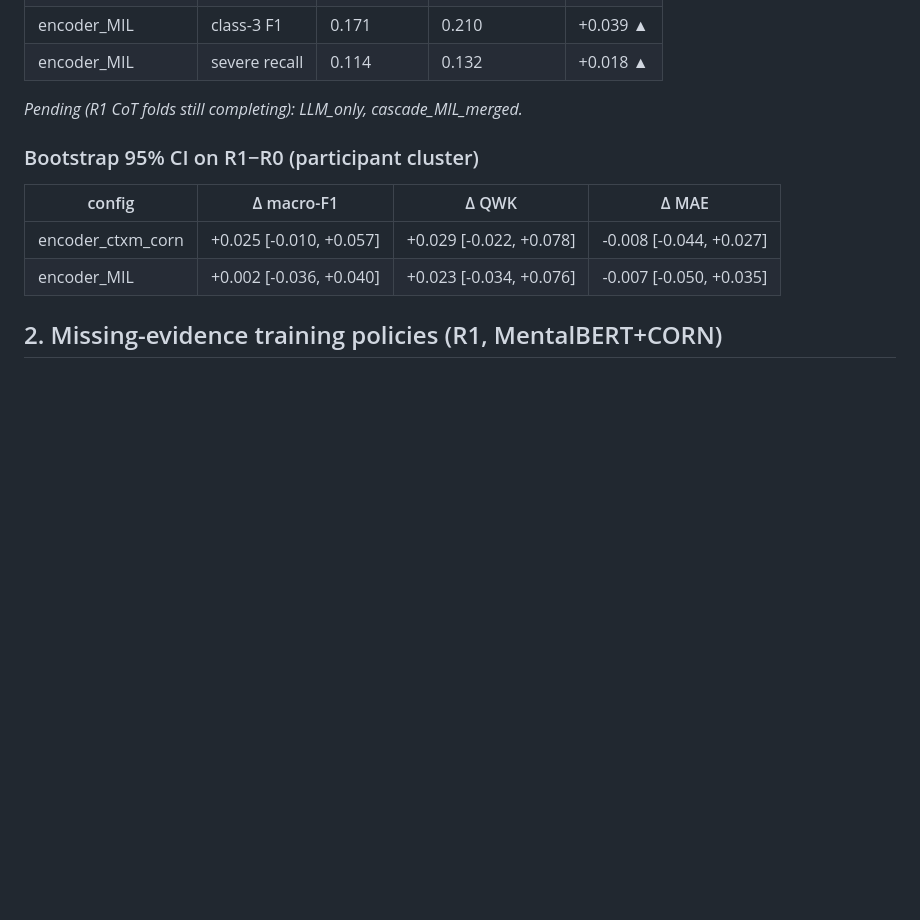
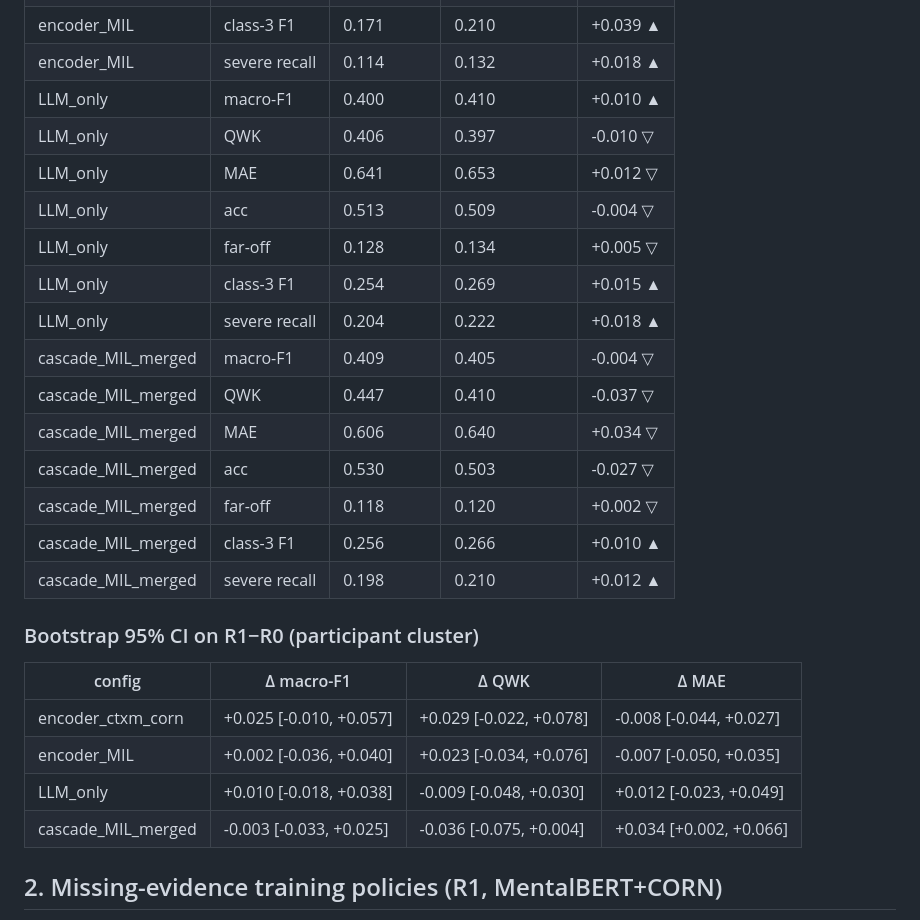
Before and after one commit to YanPev/MentalHealthSympAI, a Markdown page: docs/results_summary.md, the part around the change. Drawn GitHub-style; blank space fills up the shorter version.

Commit message:
Refresh results summary with final R1 cascade/LLM numbers
The summary was generated before the OOM-retried R1 CoT folds landed, so it
still marked LLM_only and cascade_MIL_merged as pending. Regenerated from the
now-complete retrieval_effect_analysis.json: expanded retrieval (R1) improves
the standalone encoder (macro-F1 +.025, QWK +.030, class-3 F1 +.064, severe
recall +.048) but not the project-best cascade (QWK -.037, MAE +.034).

```diff
--- a/docs/results_summary.md
+++ b/docs/results_summary.md
@@ -20,8 +20,20 @@ Auto-generated by `src/evaluation/build_results_summary.py` from the analysis JS
 | encoder_MIL | far-off | 0.130 | 0.104 | -0.026 ▲ |
 | encoder_MIL | class-3 F1 | 0.171 | 0.210 | +0.039 ▲ |
 | encoder_MIL | severe recall | 0.114 | 0.132 | +0.018 ▲ |
-
-_Pending (R1 CoT folds still completing): LLM_only, cascade_MIL_merged._
+| LLM_only | macro-F1 | 0.400 | 0.410 | +0.010 ▲ |
+| LLM_only | QWK | 0.406 | 0.397 | -0.010 ▽ |
+| LLM_only | MAE | 0.641 | 0.653 | +0.012 ▽ |
+| LLM_only | acc | 0.513 | 0.509 | -0.004 ▽ |
+| LLM_only | far-off | 0.128 | 0.134 | +0.005 ▽ |
+| LLM_only | class-3 F1 | 0.254 | 0.269 | +0.015 ▲ |
+| LLM_only | severe recall | 0.204 | 0.222 | +0.018 ▲ |
+| cascade_MIL_merged | macro-F1 | 0.409 | 0.405 | -0.004 ▽ |
+| cascade_MIL_merged | QWK | 0.447 | 0.410 | -0.037 ▽ |
+| cascade_MIL_merged | MAE | 0.606 | 0.640 | +0.034 ▽ |
+| cascade_MIL_merged | acc | 0.530 | 0.503 | -0.027 ▽ |
+| cascade_MIL_merged | far-off | 0.118 | 0.120 | +0.002 ▽ |
+| cascade_MIL_merged | class-3 F1 | 0.256 | 0.266 | +0.010 ▲ |
+| cascade_MIL_merged | severe recall | 0.198 | 0.210 | +0.012 ▲ |
 
 ### Bootstrap 95% CI on R1−R0 (participant cluster)
 
@@ -29,6 +41,8 @@ _Pending (R1 CoT folds still completing): LLM_only, cascade_MIL_merged._
 |---|---|---|---|
 | encoder_ctxm_corn | +0.025 [-0.010, +0.057] | +0.029 [-0.022, +0.078] | -0.008 [-0.044, +0.027] |
 | encoder_MIL | +0.002 [-0.036, +0.040] | +0.023 [-0.034, +0.076] | -0.007 [-0.050, +0.035] |
+| LLM_only | +0.010 [-0.018, +0.038] | -0.009 [-0.048, +0.030] | +0.012 [-0.023, +0.049] |
+| cascade_MIL_merged | -0.003 [-0.033, +0.025] | -0.036 [-0.075, +0.004] | +0.034 [+0.002, +0.066] |
 
 ## 2. Missing-evidence training policies (R1, MentalBERT+CORN)
 
```
